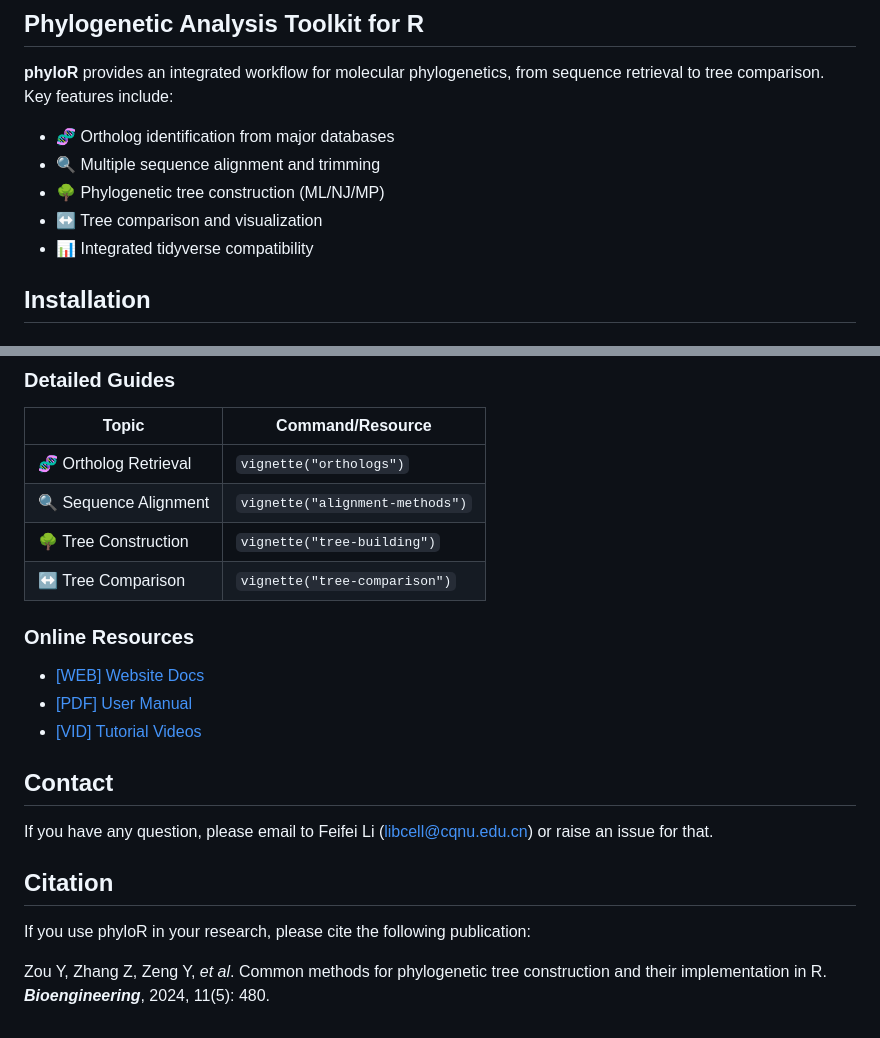
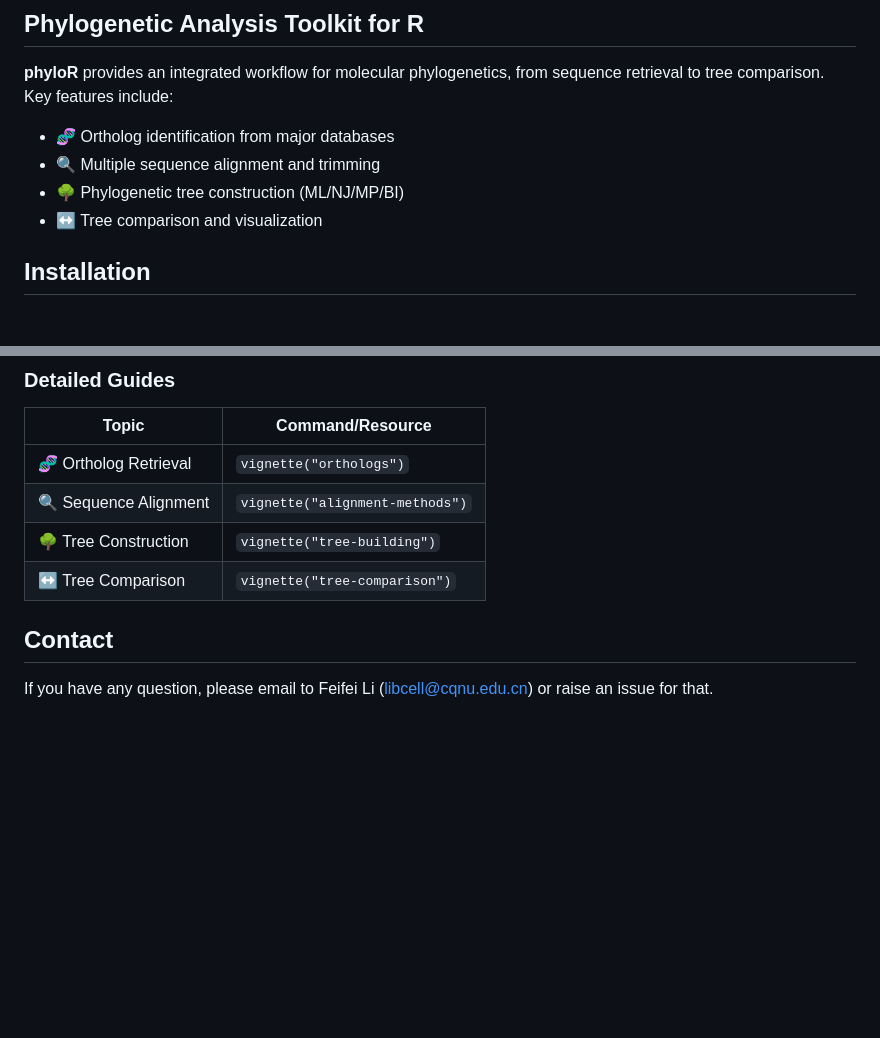
Before and after one commit to libcell/phyloR, a Markdown page: README.md, 2 parts joined by grey strips. Rendered like a GitHub page; blank space fills up the shorter version.

```diff
--- a/README.md
+++ b/README.md
@@ -14,9 +14,8 @@
 
 - 🧬 Ortholog identification from major databases
 - 🔍 Multiple sequence alignment and trimming
-- 🌳 Phylogenetic tree construction (ML/NJ/MP)
+- 🌳 Phylogenetic tree construction (ML/NJ/MP/BI)
 - ↔️ Tree comparison and visualization
-- 📊 Integrated tidyverse compatibility
 
 ## Installation
 
@@ -117,16 +116,7 @@ tree <- gene_tree_fetch(gene_id = "K00826",
 | 🌳 Tree Construction   | `vignette("tree-building")`       |
 | ↔️ Tree Comparison        | `vignette("tree-comparison")`     |
 
-### Online Resources
-- [ [WEB] Website Docs ](https://libcell.github.io/phyloR/)
-- [ [PDF] User Manual ](docs/phyloR_manual.pdf)
-- [ [VID] Tutorial Videos ](https://youtube.com/playlist?list=XXX)
 
 ## Contact
 
 If you have any question, please email to Feifei Li (<libcell@cqnu.edu.cn>) or raise an issue for that.
-
-## Citation
-If you use phyloR in your research, please cite the following publication:
-
-Zou Y, Zhang Z, Zeng Y, *et al*. Common methods for phylogenetic tree construction and their implementation in R. ***Bioengineering***, 2024, 11(5): 480.
```
